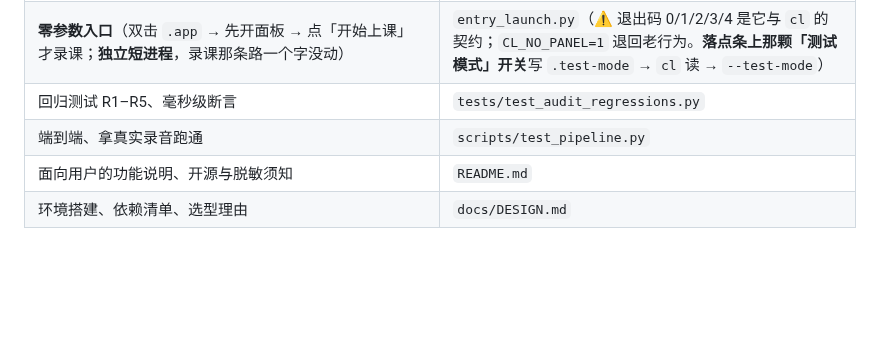
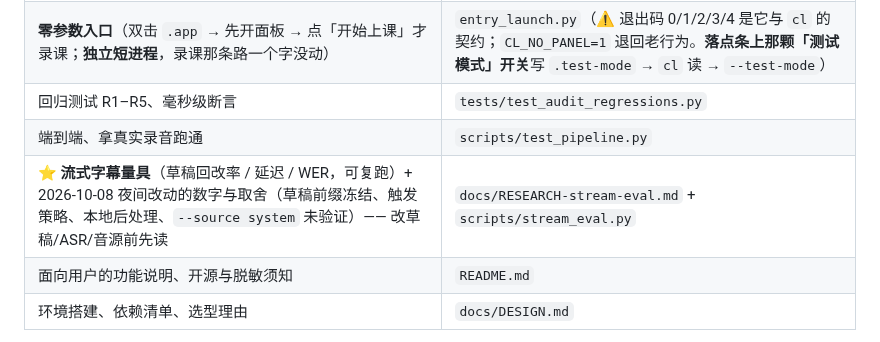
Before and after one commit to OUENMING/lecture-live, a Markdown page: CLAUDE.md, the part around the change. GitHub-like rendering; blank space fills up the shorter version.

Commit message:
写量具与夜间改动的数字和取舍（RESEARCH-stream-eval），文件地图加一行
Co-Authored-By: Claude Sonnet 5.5 <noreply@anthropic.com>

```diff
--- a/CLAUDE.md
+++ b/CLAUDE.md
@@ -62,6 +62,7 @@ ClassLive —— 作者自用的**实时英译中课堂字幕**工具：采音
 | **零参数入口**（双击 `.app` → 先开面板 → 点「开始上课」才录课；**独立短进程**，录课那条路一个字没动） | `entry_launch.py`（⚠️ 退出码 0/1/2/3/4 是它与 `cl` 的契约；`CL_NO_PANEL=1` 退回老行为。**落点条上那颗「测试模式」开关**写 `.test-mode` → `cl` 读 → `--test-mode`） |
 | 回归测试 R1–R5、毫秒级断言 | `tests/test_audit_regressions.py` |
 | 端到端、拿真实录音跑通 | `scripts/test_pipeline.py` |
+| ⭐ **流式字幕量具**（草稿回改率 / 延迟 / WER，可复跑）+ 2026-10-08 夜间改动的数字与取舍（草稿前缀冻结、触发策略、本地后处理、`--source system` 未验证）—— 改草稿/ASR/音源前先读 | `docs/RESEARCH-stream-eval.md` + `scripts/stream_eval.py` |
 | 面向用户的功能说明、开源与脱敏须知 | `README.md` |
 | 环境搭建、依赖清单、选型理由 | `docs/DESIGN.md` |
 
```
Also changed, not shown: docs/RESEARCH-stream-eval.md (added, +105 -0 lines).
